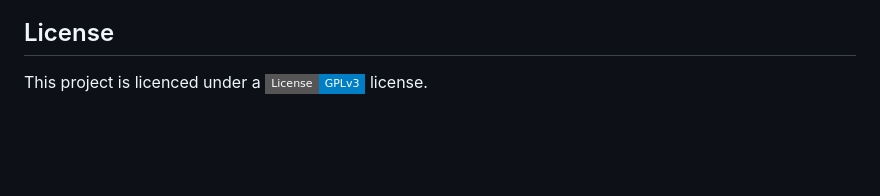
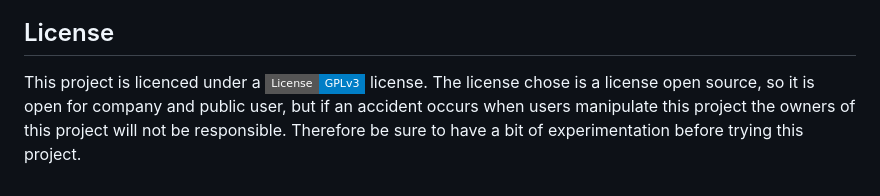
Before and after one commit to SPUdeS/SPUdeS, a Markdown page: README.md, the part around the change printed below. Drawn GitHub-style; badges without logos; blank space fills up the shorter version.

```diff
--- a/README.md
+++ b/README.md
@@ -74,3 +93,6 @@ This section specifies the external resources used in the project.
 
 ## <a id="License"></a>License
 This project is licenced under a  [![GPL-3.0](https://img.shields.io/badge/License-GPLv3-blue.svg?style=flat-square)](https://github.com/SPUdeS/SPUdeS/blob/main/LICENSE) license.
+The license chose is a license open source, so it is open for company and public user, but if an accident occurs when
+users manipulate this project the owners of this project will not be responsible. Therefore be sure to have a bit of
+experimentation before trying this project.
```
Also changed, not shown: other parts of README.md (+22 -3 lines), img.png (added), img_1.png (added), img_2.png (added).
